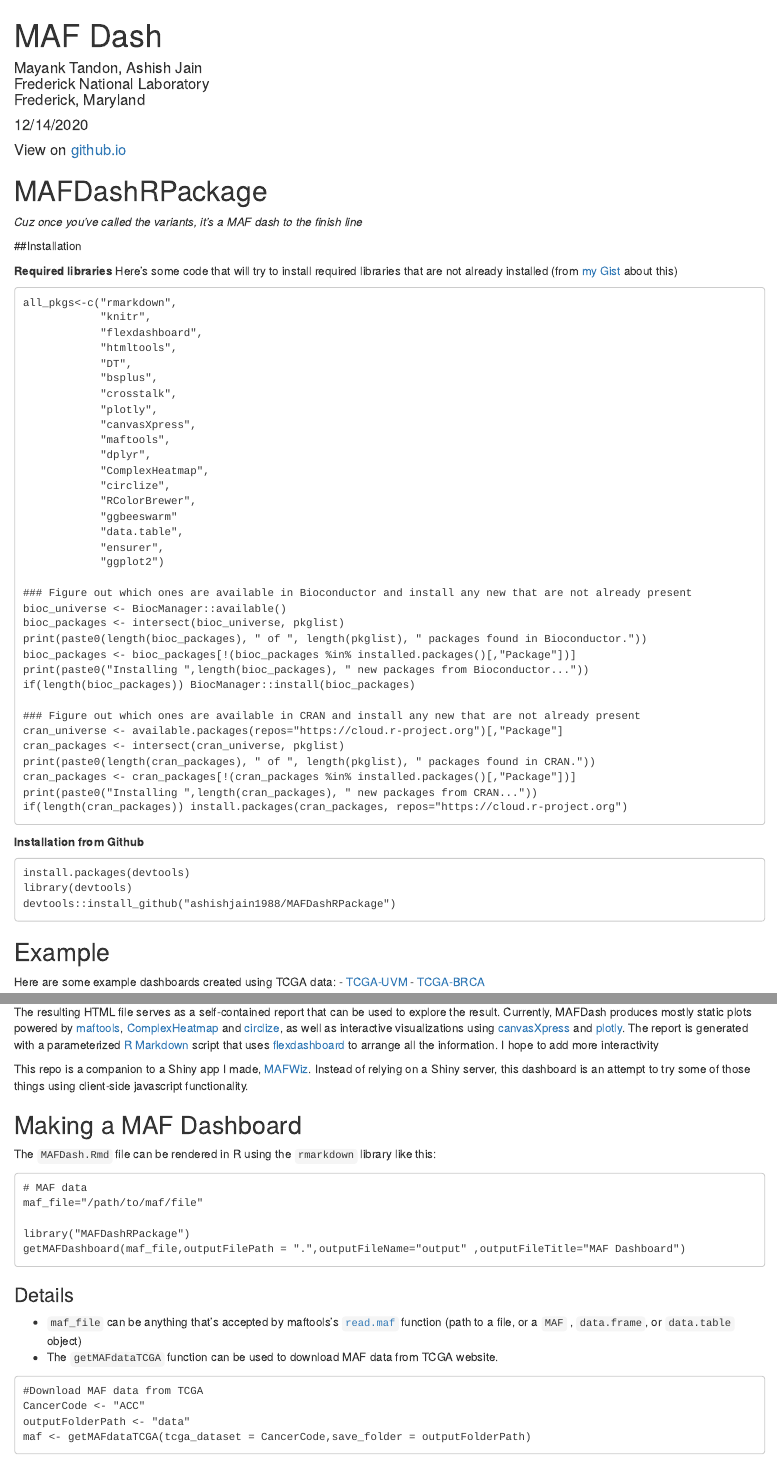
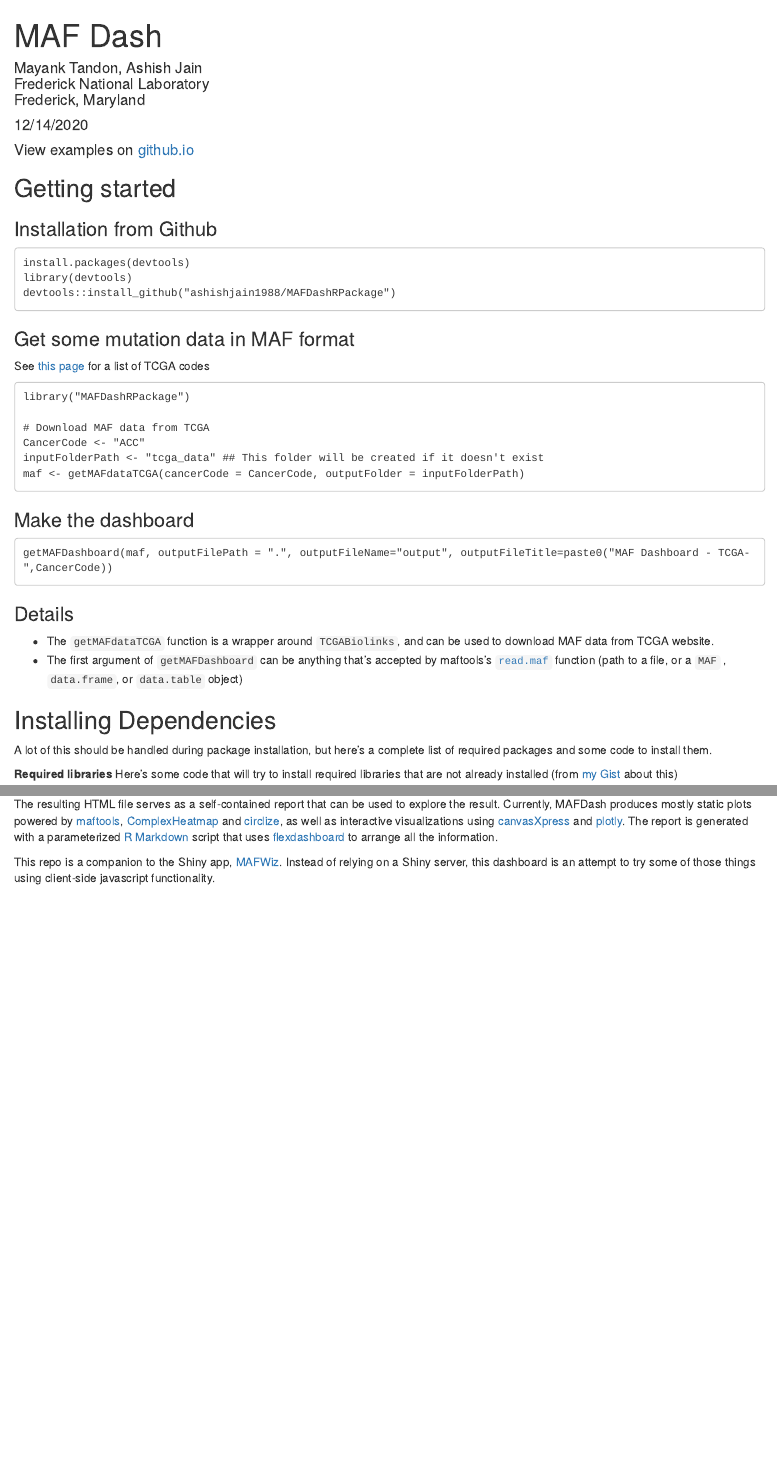
Before and after one commit to ashishjain1988/MAFDash, an R Markdown document (vignettes/MAFDashRPackage.Rmd): the page in a window 1100 px wide, from its top, and a second part further down, joined at a grey line. Rendered offline with R 4.5, knitr and Pandoc, with nearby package versions.

Commit message:
Updated the vignette with new changes

````diff
--- a/vignettes/MAFDashRPackage.Rmd
+++ b/vignettes/MAFDashRPackage.Rmd
@@ -31,8 +31,14 @@
 )
 ```
 
-#### View on [github.io](https://mtandon09.github.io/MAFDash/)
-# MAFDashRPackage
-*Cuz once you've called the variants, it's a MAF dash to the finish line*
+#### View examples on [github.io](https://mtandon09.github.io/MAFDash/)
 
-##Installation
+## Getting started
+### Installation from Github
+```
+install.packages(devtools)
+library(devtools)
+devtools::install_github("ashishjain1988/MAFDashRPackage")
+```
+<!--
+* Install Dependencies
@@ -39,3 +49,30 @@
+* `install.packages(devtools)`
+* `library(devtools)`
+* Run command `install_github("ashishjain1988/MAFDashRPackage")`-->
+
+### Get some mutation data in MAF format
+See [this page](https://gdc.cancer.gov/resources-tcga-users/tcga-code-tables/tcga-study-abbreviations) for a list of TCGA codes
+```
+library("MAFDashRPackage")
+
+# Download MAF data from TCGA
+CancerCode <- "ACC"
+inputFolderPath <- "tcga_data" ## This folder will be created if it doesn't exist
+maf <- getMAFdataTCGA(cancerCode = CancerCode, outputFolder = inputFolderPath)
+```
+
+### Make the dashboard
+```
+getMAFDashboard(maf, outputFilePath = ".", outputFileName="output", outputFileTitle=paste0("MAF Dashboard - TCGA-",CancerCode))
+```
+### Details
+- The `getMAFdataTCGA` function is a wrapper around `TCGABiolinks`, and can be used to download MAF data from TCGA website.
+- The first argument of `getMAFDashboard` can be anything that's accepted by maftools's [`read.maf`](https://rdrr.io/bioc/maftools/man/read.maf.html) function (path to a file, or a `MAF` , `data.frame`, or `data.table` object)
+
+
+
+## Installing Dependencies
+A lot of this should be handled during package installation, but here's a complete list of required packages and some code to install them.
 
 **Required libraries**
 Here's some code that will try to install required libraries that are not already installed (from [my Gist](https://gist.github.com/mtandon09/4a870bf4addbe46e784059bce0e5d8d6) about this)
@@ -77,22 +114,6 @@
 if(length(cran_packages)) install.packages(cran_packages, repos="https://cloud.r-project.org")
 ```
 
-**Installation from Github**
-```
-install.packages(devtools)
-library(devtools)
-devtools::install_github("ashishjain1988/MAFDashRPackage")
-```
-<!--
-* Install Dependencies
-* `install.packages(c("dplyr","ensurer","ggplot2","tidyr","DT","rmarkdown","knitr","flexdashboard","htmltools","data.table","ggbeeswarm","RColorBrewer","plotly","circlize","canvasXpress","crosstalk","bsplus"))`
-* `install.packages("BiocManager","maftools","ComplexHeatmap")`
-* `BiocManager::install(c("TCGAbiolinks",))`
-* Now install the `devtools` package
-* `install.packages(devtools)`
-* `library(devtools)`
-* Run command `install_github("ashishjain1988/MAFDashRPackage")`-->
-
 ## Example
 Here are some example dashboards created using TCGA data:
 - [TCGA-UVM](https://mtandon09.github.io/MAFDash/output/TCGA-UVM.MAFDash.html)
@@ -103,28 +124,6 @@
 
 This repo -- **MAFDash** -- contains a set of R tools to easily create an HTML dashboard to summarize and visualize data from MAF file.
 
-The resulting HTML file serves as a self-contained report that can be used to explore the result.  Currently, MAFDash produces mostly static plots powered by [maftools](https://bioconductor.org/packages/release/bioc/vignettes/maftools/inst/doc/maftools.html),  [ComplexHeatmap](https://github.com/jokergoo/ComplexHeatmap) and [circlize](https://github.com/jokergoo/circlize), as well as interactive visualizations using [canvasXpress](https://cran.r-project.org/web/packages/canvasXpress/vignettes/getting_started.html) and [plotly](https://plotly.com/r/).  The report is generated with a parameterized [R Markdown](https://rmarkdown.rstudio.com/) script that uses [flexdashboard](https://rmarkdown.rstudio.com/flexdashboard/) to arrange all the information. I hope to add more interactivity
+The resulting HTML file serves as a self-contained report that can be used to explore the result.  Currently, MAFDash produces mostly static plots powered by [maftools](https://bioconductor.org/packages/release/bioc/vignettes/maftools/inst/doc/maftools.html),  [ComplexHeatmap](https://github.com/jokergoo/ComplexHeatmap) and [circlize](https://github.com/jokergoo/circlize), as well as interactive visualizations using [canvasXpress](https://cran.r-project.org/web/packages/canvasXpress/vignettes/getting_started.html) and [plotly](https://plotly.com/r/).  The report is generated with a parameterized [R Markdown](https://rmarkdown.rstudio.com/) script that uses [flexdashboard](https://rmarkdown.rstudio.com/flexdashboard/) to arrange all the information.
 
-This repo is a companion to a Shiny app I made, [MAFWiz](https://github.com/mtandon09/mafwiz).  Instead of relying on a Shiny server, this dashboard is an attempt to try some of those things using client-side javascript functionality.
-
-## Making a MAF Dashboard
-The `MAFDash.Rmd` file can be rendered in R using the `rmarkdown` library like this:
-
-```
-# MAF data
-maf_file="/path/to/maf/file"
-
-library("MAFDashRPackage")
-getMAFDashboard(maf_file,outputFilePath = ".",outputFileName="output" ,outputFileTitle="MAF Dashboard")
-
-```
-### Details
-- `maf_file` can be anything that's accepted by maftools's [`read.maf`](https://rdrr.io/bioc/maftools/man/read.maf.html) function (path to a file, or a `MAF` , `data.frame`, or `data.table` object)
-- The `getMAFdataTCGA` function can be used to download MAF data from TCGA website.
-
-```
-#Download MAF data from TCGA
-CancerCode <- "ACC"
-outputFolderPath <- "data"
-maf <- getMAFdataTCGA(tcga_dataset = CancerCode,save_folder = outputFolderPath)
-```
+This repo is a companion to the Shiny app, [MAFWiz](https://github.com/mtandon09/mafwiz).  Instead of relying on a Shiny server, this dashboard is an attempt to try some of those things using client-side javascript functionality.
````
Also changed, not shown: vignettes/MAFDashRPackage.Rmd (4 more changed lines).
